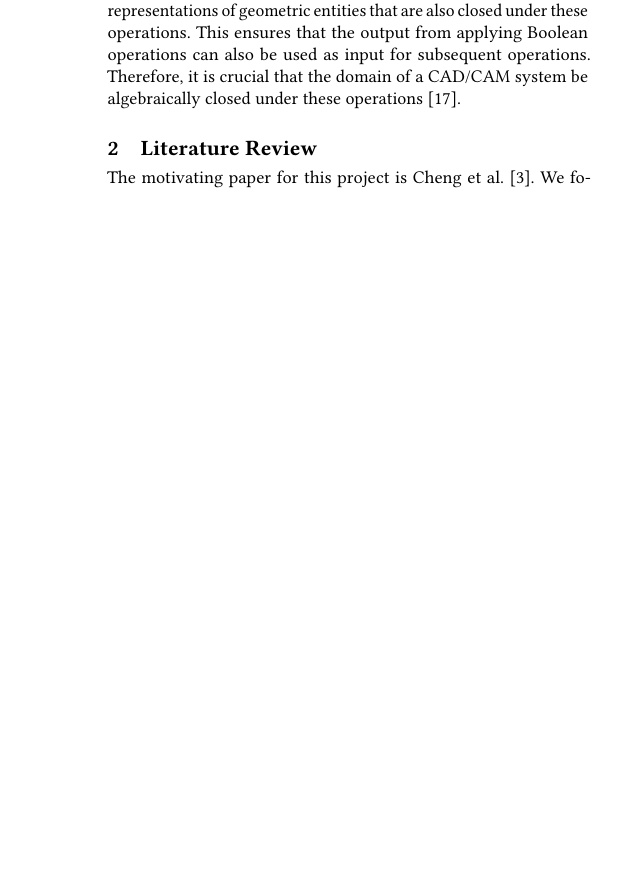
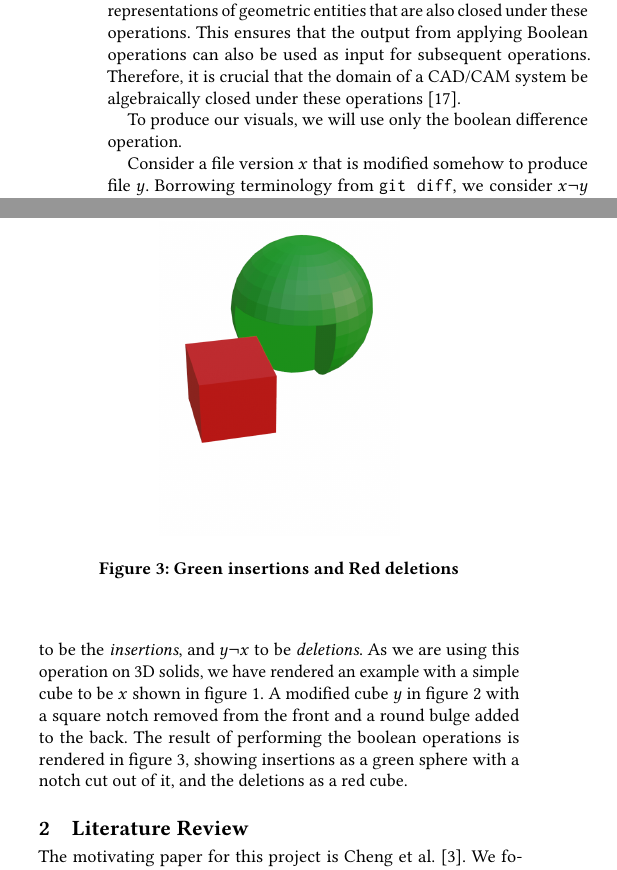
Before and after one commit to navh/ece1785, a LaTeX paper (project/report/report.tex): part of one column of page 3 of 8 before the commit and two parts of the columns of page 3 of 9 after it, the two joined at a grey line, cut so that both start at the same text, the shorter picture padded with empty space. Compiled offline with pdfLaTeX.

Commit message:
add figs

```diff
--- a/project/report/report.tex
+++ b/project/report/report.tex
@@ -175,3 +175,4 @@ In order for these operations to be applied effectively in a CAD/CAM system, alg
 This ensures that the output from applying Boolean operations can also be used as input for subsequent operations.
 Therefore, it is crucial that the domain of a CAD/CAM system be algebraically closed under these operations~\cite{tilove1980closure}.
 
+To produce our visuals, we will use only the boolean difference operation.
@@ -178,3 +189,18 @@ Therefore, it is crucial that the domain of a CAD/CAM system be algebraically cl
+	\label{fig:cubey}
+\end{figure}
+
+\begin{figure}[t]
+	\includegraphics[width=0.5\linewidth]{cube-additions-deletions.png}
+	\caption{Green insertions and Red deletions}
+	\label{fig:booldiff}
+\end{figure}
+
+Consider a file version $x$ that is modified somehow to produce file $y$.
+Borrowing terminology from \texttt{git diff}, we consider $x \neg y$ to be the \emph{insertions}, and $y \neg x$ to be \emph{deletions}.
+As we are using this operation on 3D solids, we have rendered an example with a simple cube to be $x$ shown in figure \ref{fig:cubex}.
+A modified cube $y$ in figure \ref{fig:cubey} with a square notch removed from the front and a round bulge added to the back.
+The result of performing the boolean operations is rendered in figure \ref{fig:booldiff}, showing insertions as a green sphere with a notch cut out of it, and the deletions as a red cube.
+
 
 \section{Literature Review}
 
```
Also changed, not shown: project/report/controlgroup.png (added), project/report/cube-additions-deletions.png (added), project/report/cube-after.png (added), project/report/cube-before.png (added), project/report/experimentgroup.png (added), project/report/report.tex (29 more changed lines).
